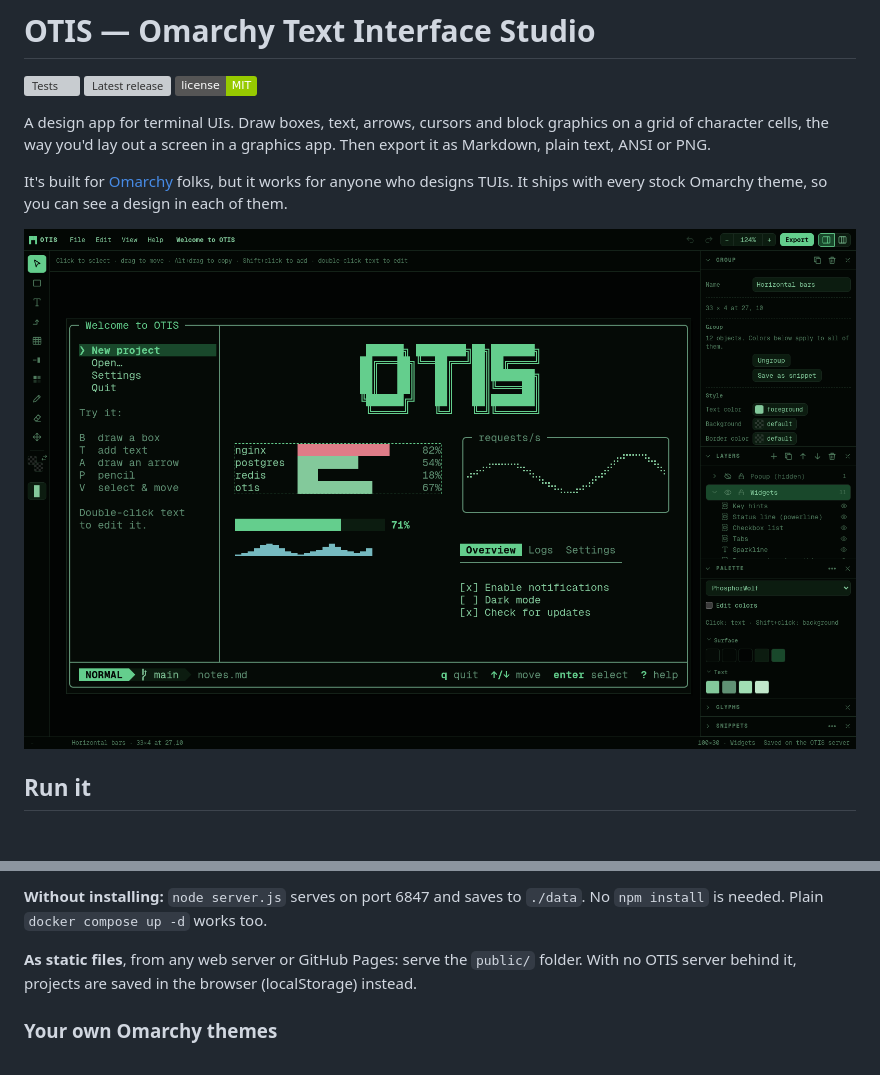
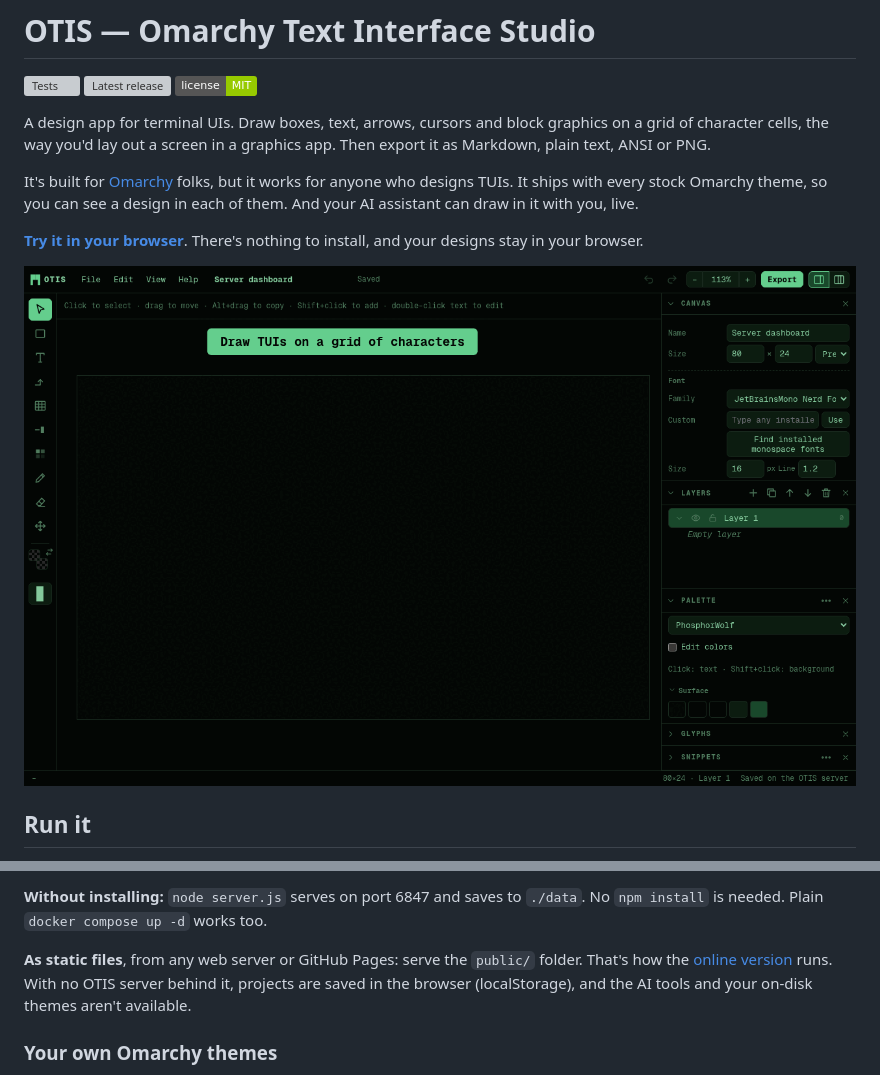
Before and after one commit to WolfBrandon/otis, a Markdown page: README.md, 2 parts joined by grey strips. Drawn GitHub-style; pictures changed too: docs/demo.gif (added); badges without logos; blank space fills up the shorter version; grey boxes are pictures that could not be loaded.

Commit message:
Release v0.3.0
Online demo on GitHub Pages (static mode notice, Get OTIS link, version
from version.json), demo GIF and link preview image.

Co-Authored-By: Claude Opus 5.5 <noreply@anthropic.com>

```diff
--- a/README.md
+++ b/README.md
@@ -10,9 +10,12 @@ graphics app. Then export it as Markdown, plain text, ANSI or PNG.
 
 It's built for [Omarchy](https://omarchy.org) folks, but it works for anyone
 who designs TUIs. It ships with every stock Omarchy theme, so you can see a
-design in each of them.
+design in each of them. And your AI assistant can draw in it with you, live.
 
-![OTIS editing a sample dashboard](docs/screenshot.png)
+**[Try it in your browser](https://wolfbrandon.github.io/otis/)**. There's
+nothing to install, and your designs stay in your browser.
+
+![Drawing a box and a table in OTIS, switching Omarchy themes, then widgets arriving live through the MCP server, the way an AI assistant draws](docs/demo.gif)
 
 ## Run it
 
@@ -49,8 +52,9 @@ tools, and keeps your projects. `--port N` picks another port.
 `./data`. No `npm install` is needed. Plain `docker compose up -d` works too.
 
 **As static files**, from any web server or GitHub Pages: serve the `public/`
-folder. With no OTIS server behind it, projects are saved in the browser
-(localStorage) instead.
+folder. That's how the [online version](https://wolfbrandon.github.io/otis/)
+runs. With no OTIS server behind it, projects are saved in the browser
+(localStorage), and the AI tools and your on-disk themes aren't available.
 
 ### Your own Omarchy themes
 
```
Also changed, not shown: CHANGELOG.md (+10 -0 lines), public/social.png (added), 10 other files.
